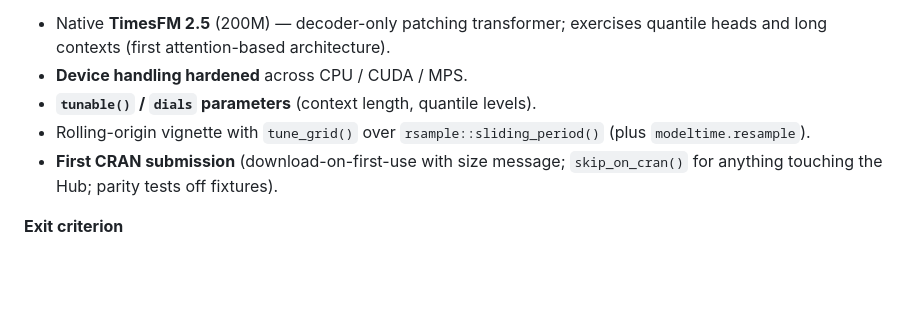
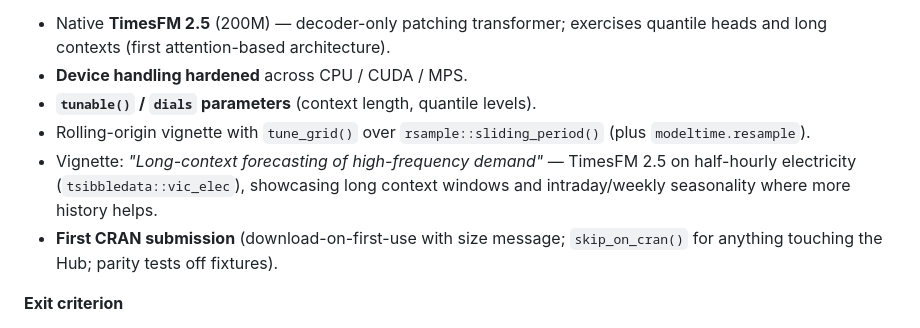
Before and after one commit to pedrobtz/tsfm, a Markdown page: roadmap.md, the part around one of its changes. Drawn GitHub-style; blank space fills up the shorter version.

```diff
--- a/roadmap.md
+++ b/roadmap.md
@@ -94,6 +98,9 @@ Ship the most-requested missing model and take the package public.
 - **`tunable()` / `dials` parameters** (context length, quantile levels).
 - Rolling-origin vignette with `tune_grid()` over `rsample::sliding_period()`
   (plus `modeltime.resample`).
+- Vignette: *"Long-context forecasting of high-frequency demand"* — TimesFM 2.5
+  on half-hourly electricity (`tsibbledata::vic_elec`), showcasing long context
+  windows and intraday/weekly seasonality where more history helps.
 - **First CRAN submission** (download-on-first-use with size message;
   `skip_on_cran()` for anything touching the Hub; parity tests off fixtures).
 
```
Also changed, not shown: other parts of roadmap.md (+21 -0 lines).
